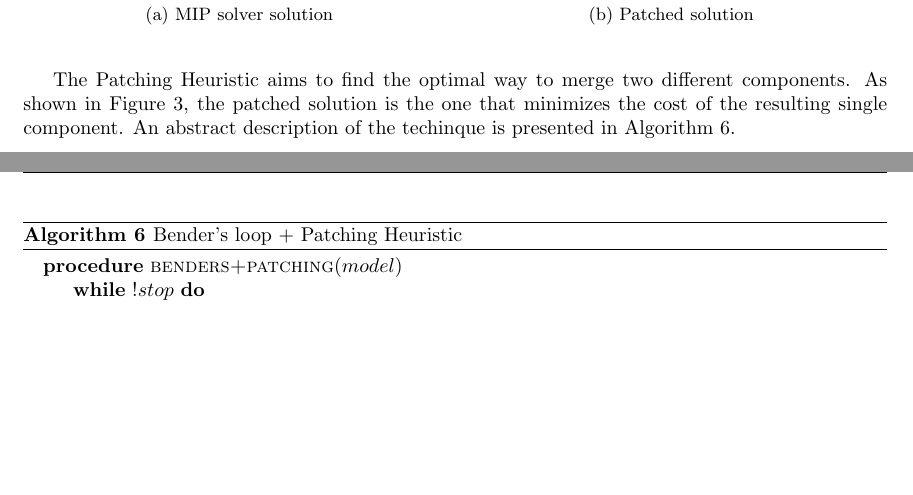
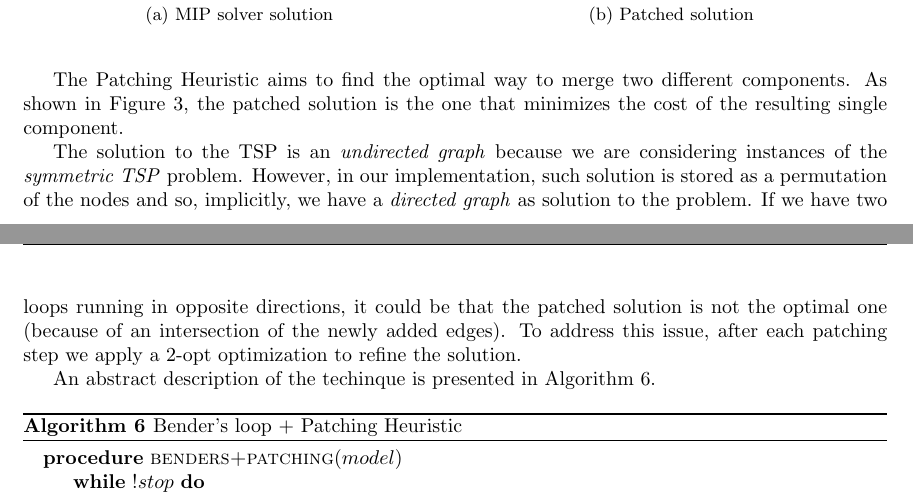
Before and after one commit to andreastocco01/or2, a LaTeX thesis (latex/thesis.tex): two parts of pages 9 and 10 of 16 before the commit and two parts of pages 9 and 10 of 15 after it, joined at a grey line, cut so that both start at the same text, the shorter picture padded with empty space. Compiled offline with pdfLaTeX.

Commit message:
docs: update patching

```diff
--- a/latex/thesis.tex
+++ b/latex/thesis.tex
@@ -416,6 +416,15 @@ Figure \ref{fig:patching} shows an example of patching.
 The Patching Heuristic aims to find the optimal way to merge two different components. As shown
 in Figure \ref{fig:patching}, the patched solution is the one that minimizes the cost of the
 resulting single component.
+
+The solution to the TSP is an \textit{undirected graph} because
+we are considering instances of the \textit{symmetric TSP} problem.
+However, in our implementation, such solution is stored as a permutation of the nodes and
+so, implicitly, we have a \textit{directed graph} as solution to the problem.
+If we have two loops running in opposite directions, it could be that the
+patched solution is not the optimal one (because of an intersection of the newly added edges).
+To address this issue, after each patching step we apply a 2-opt optimization to refine the solution.
+
 An abstract description of the techinque is presented in Algorithm \ref{alg:patching}.
 
 \begin{algorithm}[ht]
```
